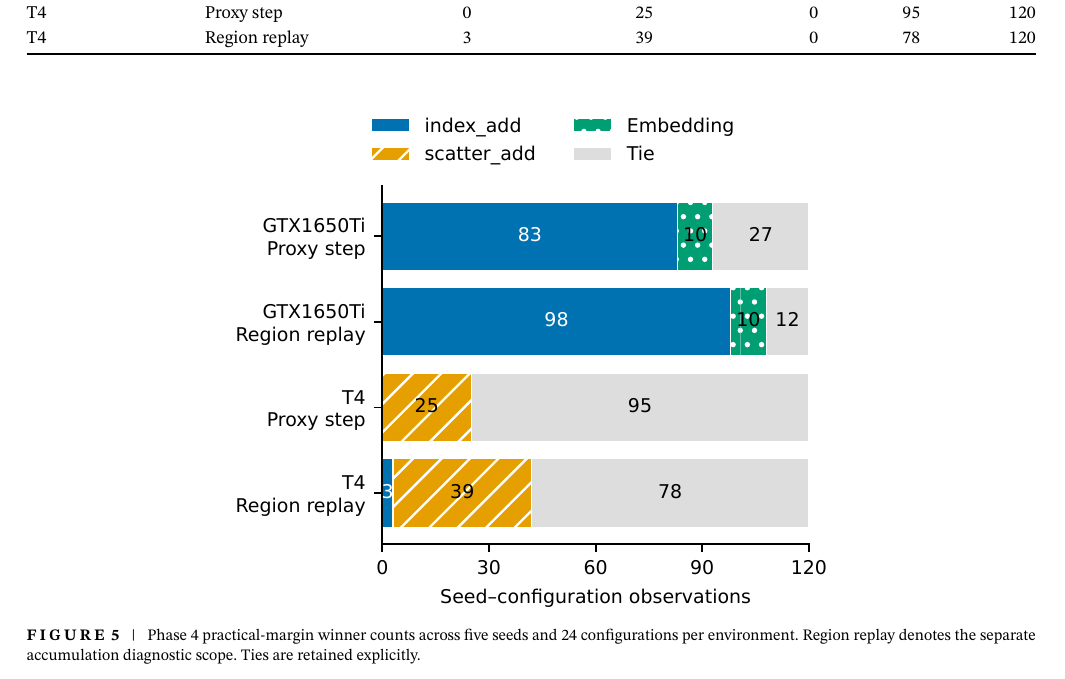
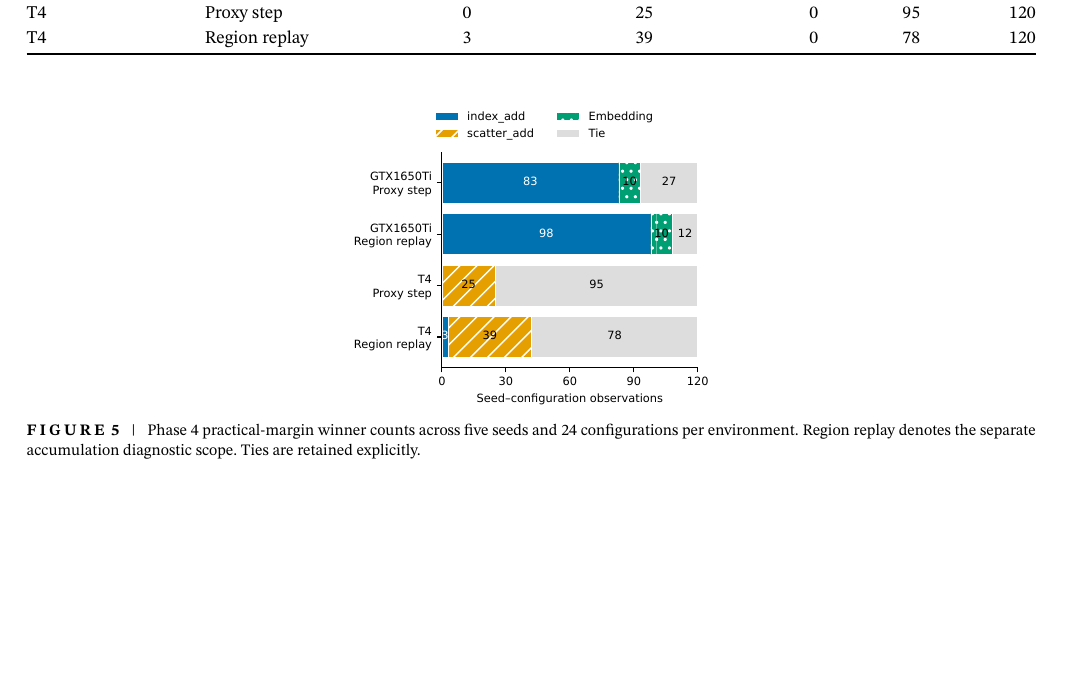
Before and after one commit to mihajlov39547/sparse-index-gradient, a LaTeX thesis (WileyDesign/cpe_sparse_gradient/main_wiley_cpe.tex, which reads WileyDesign/cpe_sparse_gradient/sections/phase4_training_proxy_text.tex): part of page 11 of 16 before the commit and part of page 11 of 15 after it, cut so that both start at the same text, the shorter picture padded with empty space. Compiled offline with pdfLaTeX.

Commit message:
Adjust figure width in phase4_training_proxy_text.tex and clarify diagnostic replay description

```diff
--- a/WileyDesign/cpe_sparse_gradient/sections/phase4_training_proxy_text.tex
+++ b/WileyDesign/cpe_sparse_gradient/sections/phase4_training_proxy_text.tex
@@ -45,7 +45,7 @@ observations, while the accumulation-region diagnostic favored
 
 \begin{figure*}[t]
 \centering
-\includegraphics[width=0.60\linewidth]{figures/phase4_winner_counts_by_environment.pdf}
+\includegraphics[width=0.36\linewidth]{figures/phase4_winner_counts_by_environment.pdf}
 \caption{Phase~4 practical-margin winner counts across five seeds and 24
 configurations per environment. Region replay denotes the separate accumulation
 diagnostic scope. Ties are retained explicitly.}
```
Also changed, not shown: WileyDesign/cpe_sparse_gradient/README.md, WileyDesign/cpe_sparse_gradient/main_wiley_cpe.pdf, 1 other file.
